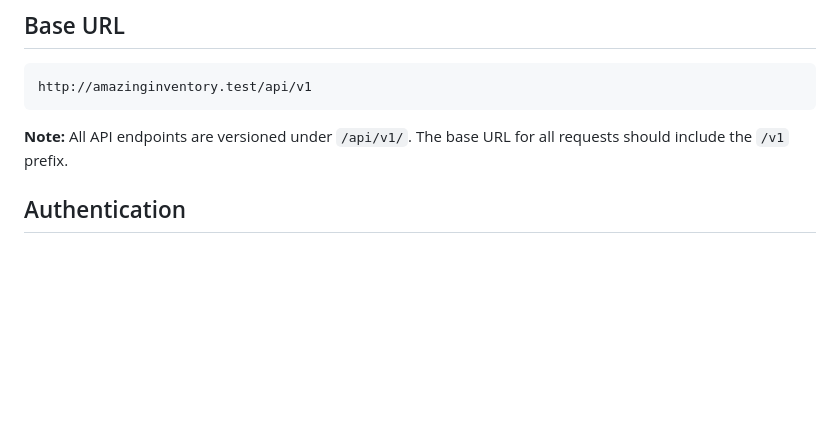
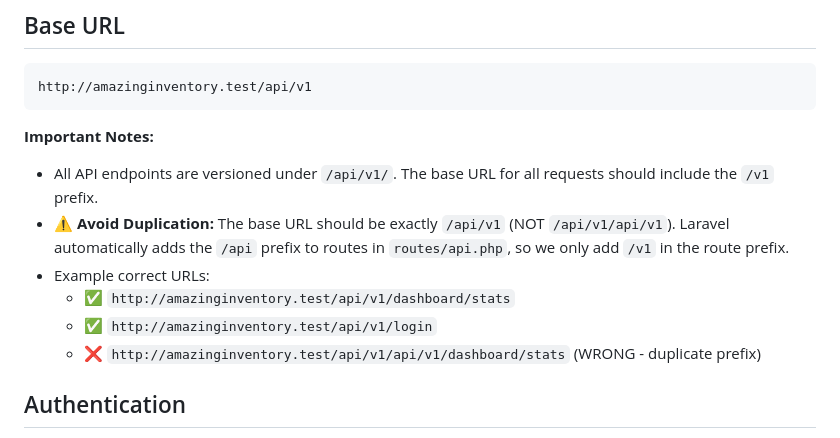
Before and after one commit to levis-creator/amazinginventory_, a Markdown page: API_DOCUMENTATION.md, the part around the change. Drawn GitHub-style; blank space fills up the shorter version.

Commit message:
Update API documentation to clarify base URL requirements and avoid duplication
Enhanced the API documentation across multiple files to emphasize that the base URL must be exactly `/api/v1` without duplication. Added examples to illustrate correct and incorrect URL formats, ensuring users understand the proper structure for API requests.

````diff
--- a/API_DOCUMENTATION.md
+++ b/API_DOCUMENTATION.md
@@ -5,7 +5,13 @@
 http://amazinginventory.test/api/v1
 ```
 
-**Note:** All API endpoints are versioned under `/api/v1/`. The base URL for all requests should include the `/v1` prefix.
+**Important Notes:**
+- All API endpoints are versioned under `/api/v1/`. The base URL for all requests should include the `/v1` prefix.
+- **⚠️ Avoid Duplication:** The base URL should be exactly `/api/v1` (NOT `/api/v1/api/v1`). Laravel automatically adds the `/api` prefix to routes in `routes/api.php`, so we only add `/v1` in the route prefix.
+- Example correct URLs:
+  - ✅ `http://amazinginventory.test/api/v1/dashboard/stats`
+  - ✅ `http://amazinginventory.test/api/v1/login`
+  - ❌ `http://amazinginventory.test/api/v1/api/v1/dashboard/stats` (WRONG - duplicate prefix)
 
 ## Authentication
 
````
Also changed, not shown: FLUTTER_INTEGRATION.md (+4 -0 lines), README.md (+2 -0 lines).
